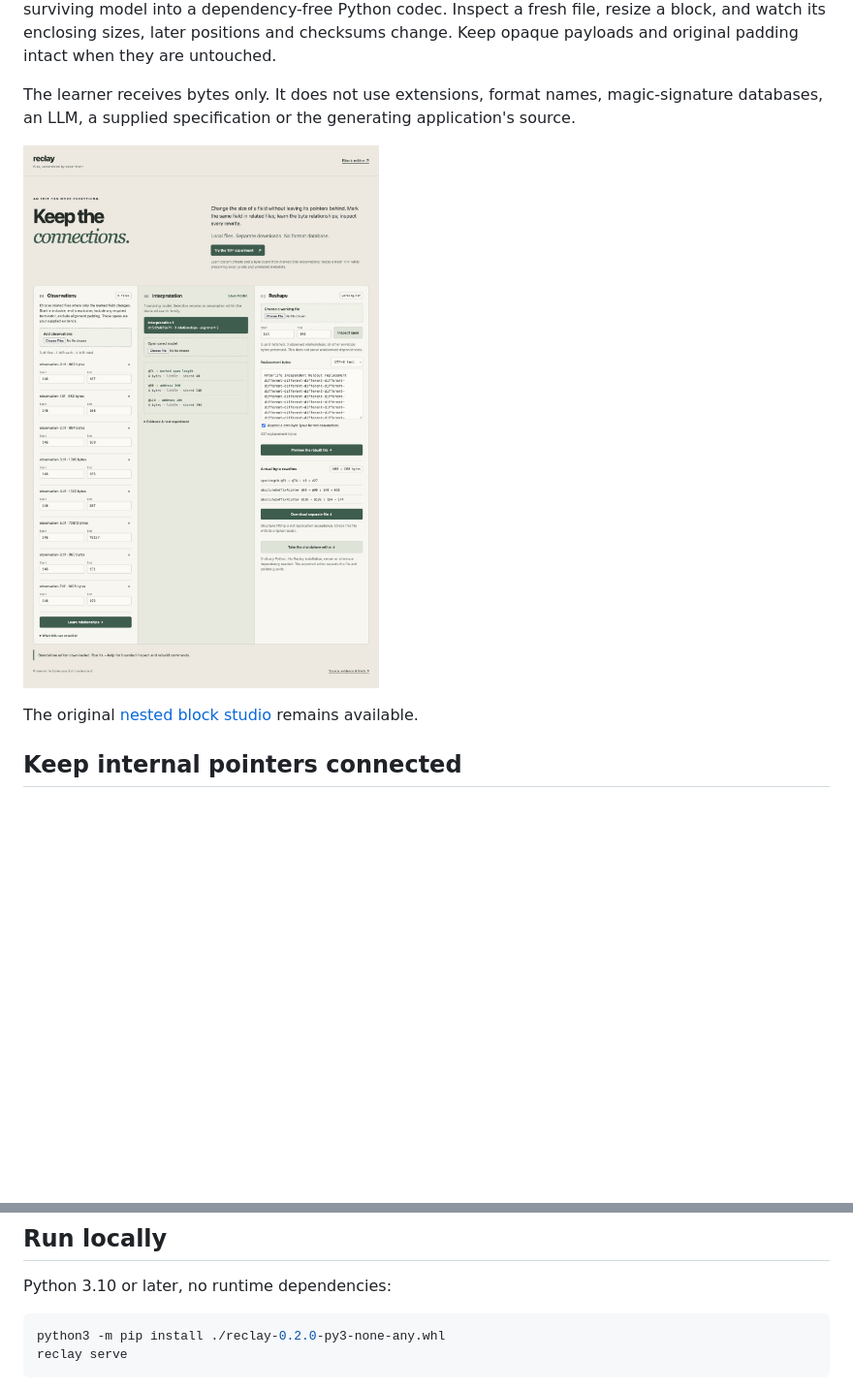
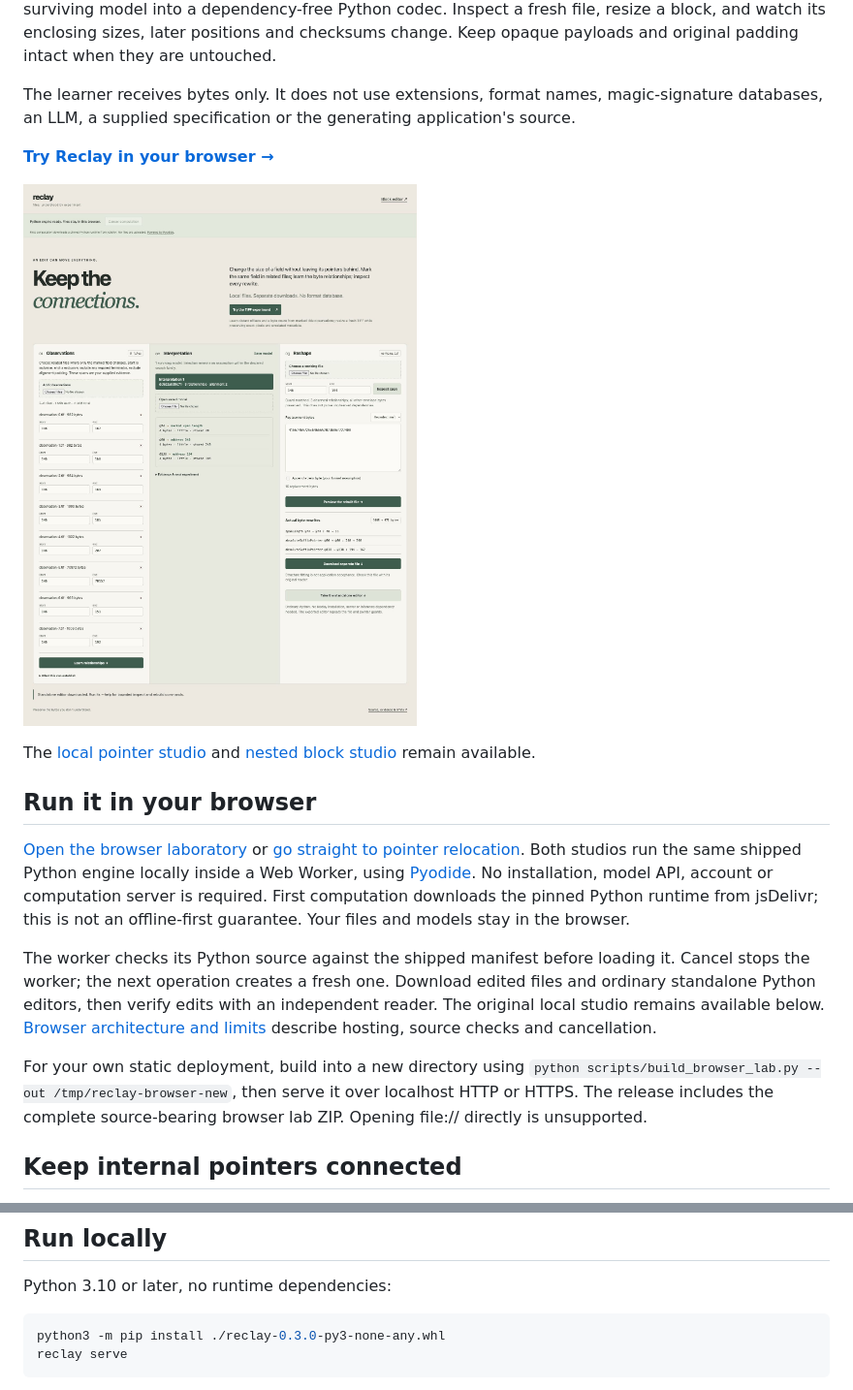
Before and after one commit to nazeeh111/Reclay, a Markdown page: README.md, 2 parts joined by grey strips. Shown at 97% size. Rendered like a GitHub page; pictures changed too: docs/browser-lab.jpg (added); blank space fills up the shorter version.

Commit message:
Run both file-inference studios entirely in the browser

````diff
--- a/README.md
+++ b/README.md
@@ -6,9 +6,19 @@ Give Reclay related files. For pointer-bearing layouts, mark the same variable-s
 
 The learner receives bytes only. It does not use extensions, format names, magic-signature databases, an LLM, a supplied specification or the generating application's source.
 
-![Actual studio resizing a title and rewriting two distant addresses](docs/relocation-studio.jpg)
+[**Try Reclay in your browser →**](https://nazeeh111.github.io/Reclay/relocation.html)
 
-The original [nested block studio](docs/studio.png) remains available.
+![Actual browser Python engine resizing a title and rewriting two distant addresses](docs/browser-lab.jpg)
+
+The [local pointer studio](docs/relocation-studio.jpg) and [nested block studio](docs/studio.png) remain available.
+
+## Run it in your browser
+
+[Open the browser laboratory](https://nazeeh111.github.io/Reclay/) or [go straight to pointer relocation](https://nazeeh111.github.io/Reclay/relocation.html). Both studios run the same shipped Python engine locally inside a Web Worker, using [Pyodide](https://pyodide.org/). No installation, model API, account or computation server is required. First computation downloads the pinned Python runtime from jsDelivr; this is not an offline-first guarantee. Your files and models stay in the browser.
+
+The worker checks its Python source against the shipped manifest before loading it. Cancel stops the worker; the next operation creates a fresh one. Download edited files and ordinary standalone Python editors, then verify edits with an independent reader. The original local studio remains available below. [Browser architecture and limits](docs/browser-lab.md) describe hosting, source checks and cancellation.
+
+For your own static deployment, build into a new directory using `python scripts/build_browser_lab.py --out /tmp/reclay-browser-new`, then serve it over localhost HTTP or HTTPS. The release includes the complete source-bearing browser lab ZIP. Opening file:// directly is unsupported.
 
 ## Keep internal pointers connected
 
@@ -35,7 +45,7 @@ python3 relocation-editor.py rebuild fresh.bin replacement.bin edited-again.bin
 Python 3.10 or later, no runtime dependencies:
 
 ```sh
-python3 -m pip install ./reclay-0.2.0-py3-none-any.whl
+python3 -m pip install ./reclay-0.3.0-py3-none-any.whl
 reclay serve
 ```
 
````
Also changed, not shown: docs/browser-lab.md (added, +22 -0 lines), 14 other files.
